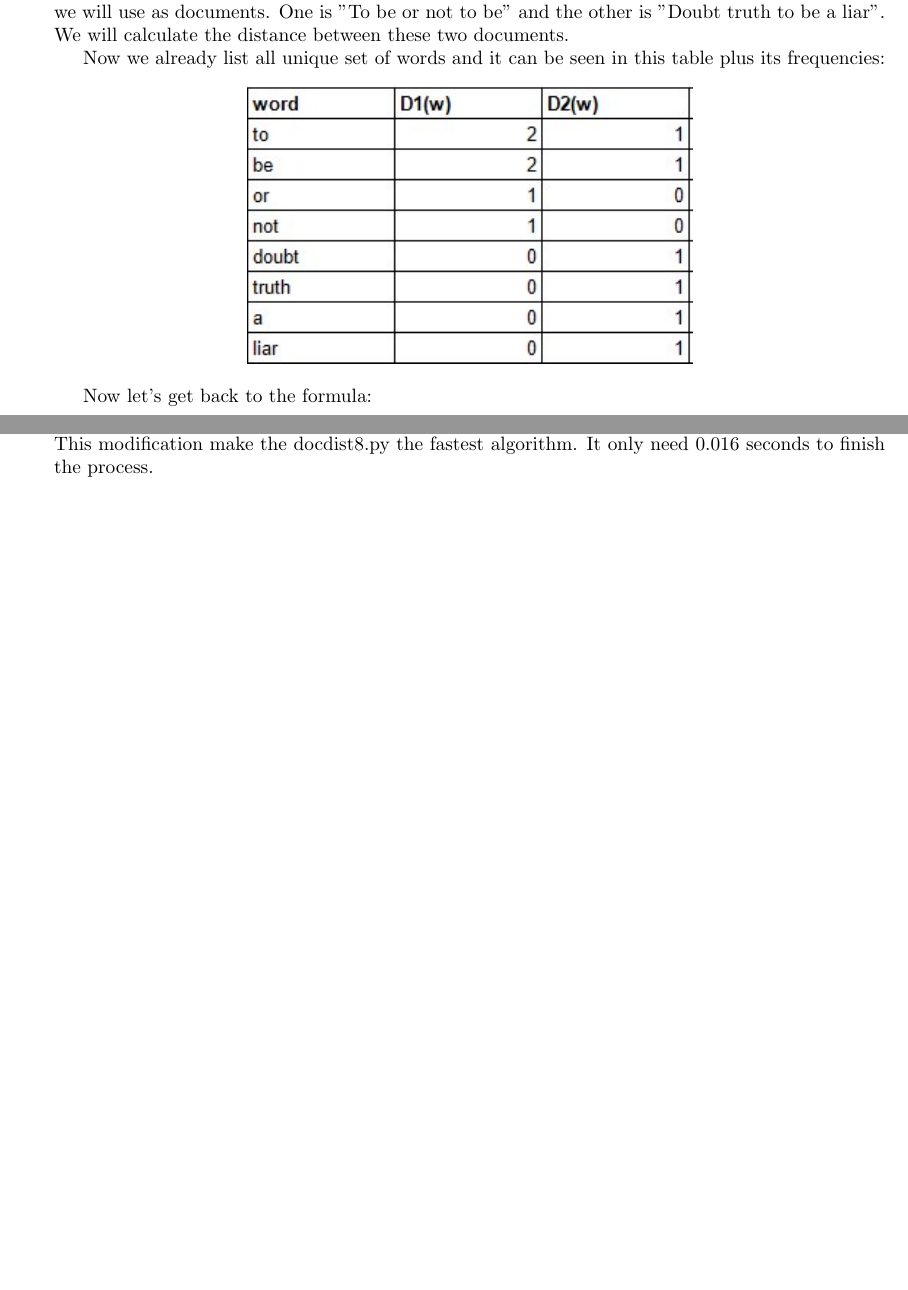
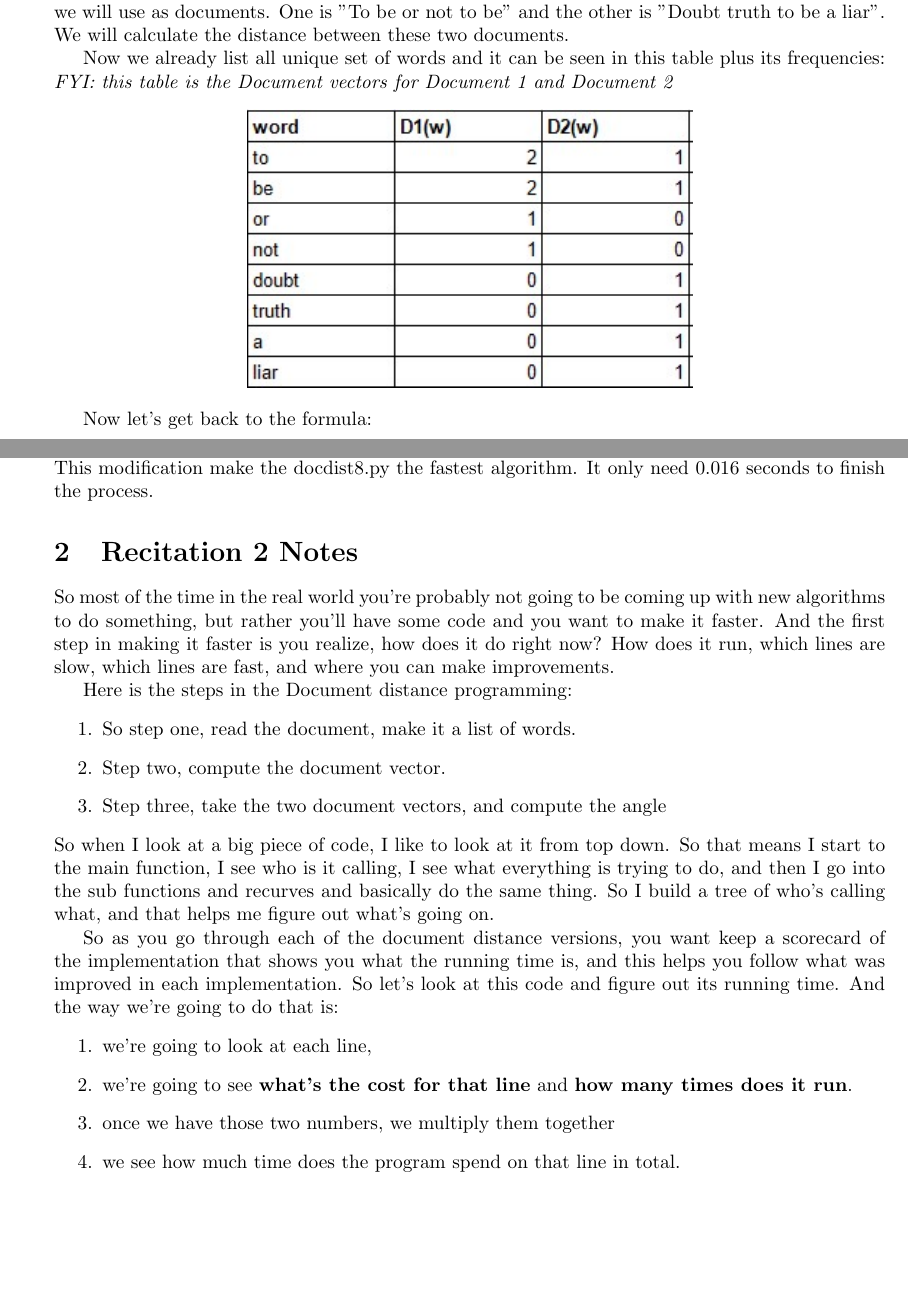
Before and after one commit to m00racle/python_me, a LaTeX document (6-006_python/lec02_code/docs/lec02Docs.tex): two parts of pages 2 and 15 of 15, joined at a grey line, cut so that both start at the same text, the shorter picture padded with empty space. Compiled offline with pdfLaTeX.

Commit message:
prepare on recitation 2

```diff
--- a/6-006_python/lec02_code/docs/lec02Docs.tex
+++ b/6-006_python/lec02_code/docs/lec02Docs.tex
@@ -83,6 +83,7 @@
     We will calculate the distance between these two documents.
 
     Now we already list all unique set of words and it can be seen in this table plus its frequencies:
+    \textit{FYI: this table is the Document vectors for Document 1 and Document 2}
     \begin{center}
         \includegraphics{table word frequencies}
     \end{center}
@@ -604,4 +605,29 @@
     The f.read does return a single string object. Since this is a primitive it cannot be indexed immediately.
     Thus we use a function to convert it into a list of words splitted by non alphanumeric characters (\textit{See Docdist5 section}).
     This modification make the docdist8.py the fastest algorithm. It only need 0.016 seconds to finish the process.
+
+    \section{Recitation 2 Notes}
+    So most of the time in the real world you're probably not going to be coming up with new algorithms to do something, but rather you'll have some code and you want to make it faster.
+    And the first step in making it faster is you realize, how does it do right now? How does it run, which lines are slow, which lines are fast, and where you can make improvements.
+
+    Here is the steps in the Document distance programming:
+    \begin{enumerate}
+        \item So step one, read the document, make it a list of words.
+        \item Step two, compute the document vector.
+        \item Step three, take the two document vectors, and compute the angle
+    \end{enumerate}
+    So when I look at a big piece of code, I like to look at it from top down.
+    So that means I start to the main function, I see who is it calling, I see what everything is trying to do, and then I go into the sub functions and recurves and basically do the same thing.
+    So I build a tree of who's calling what, and that helps me figure out what's going on.
+
+    So as you go through each of the document distance versions, you want keep a scorecard of the implementation that shows you what the running time is, and this helps you follow what was improved in each implementation.
+    So let's look at this code and figure out its running time.
+    And the way we're going to do that is:
+    \begin{enumerate}
+        \item we're going to look at each line,
+        \item we're going to see \textbf{what's the cost for that line} and \textbf{how many times does it run}.
+        \item once we have those two numbers, we multiply them together
+        \item we see how much time does the program spend on that line in total.
+    \end{enumerate}
+
 \end{document}
```
Also changed, not shown: 6-006_python/lec02_code/docs/lec02Docs.pdf, 7 other files.
